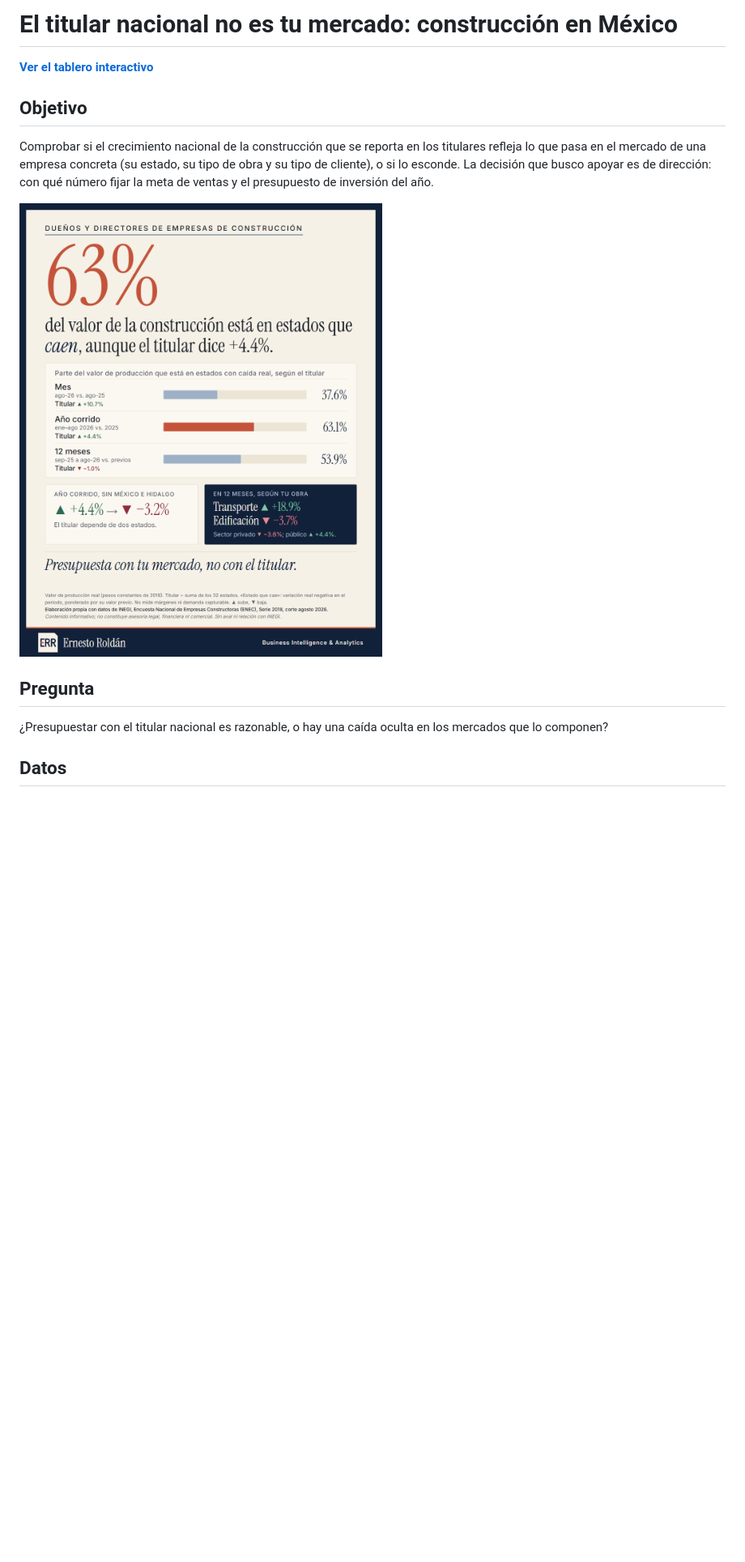
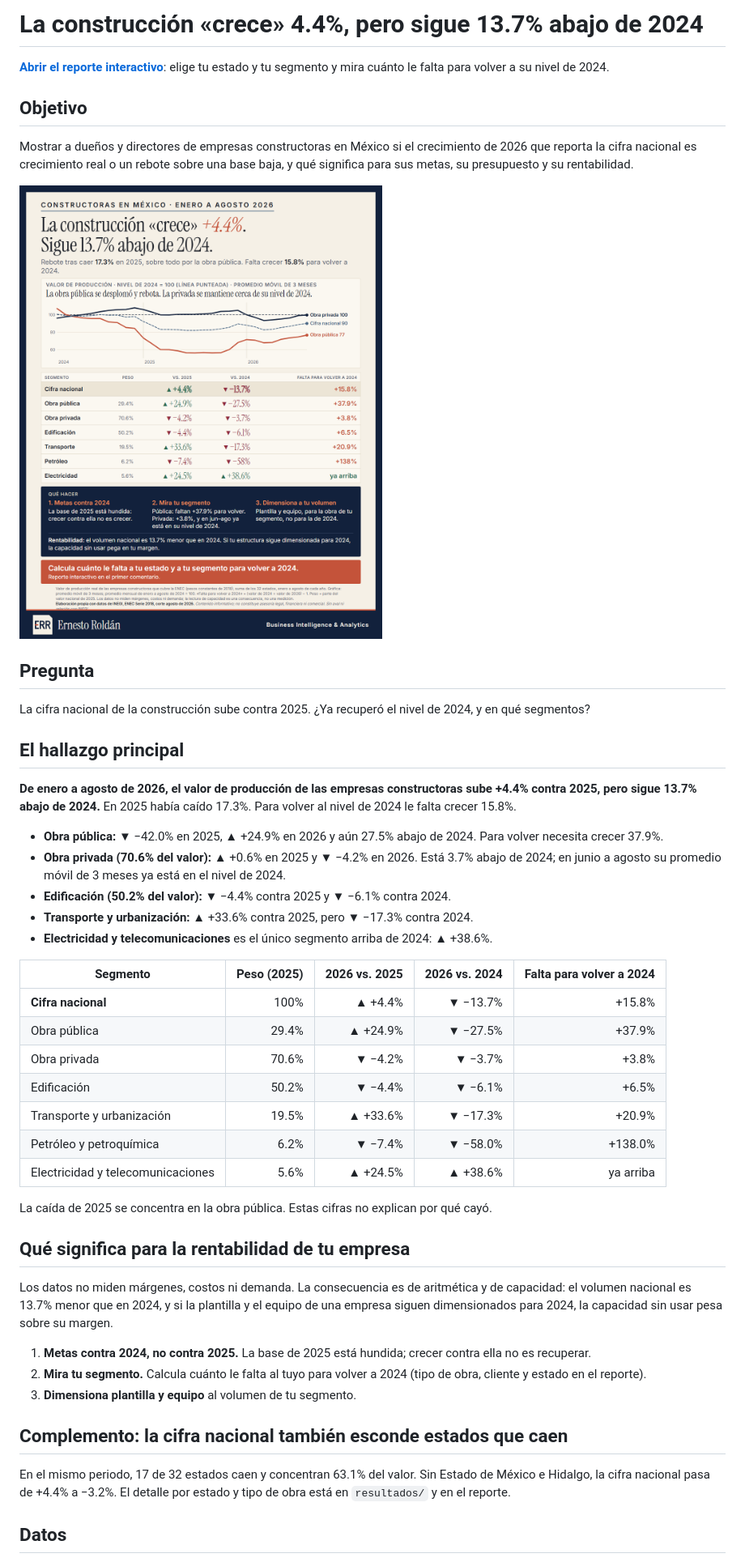
Before and after one commit to ErnestRr/construccion-rebote-2024, a Markdown page: README.md, the part around one of its changes. Shown at 81% size. Drawn GitHub-style; pictures changed too: graficas/rebote_2024_infografia.png (added), graficas/resumen_ejecutivo.png (deleted); blank space fills up the shorter version.

Commit message:
Reporte y README: la cifra nacional es un rebote sobre una base baja; falta para volver al nivel de 2024

```diff
--- a/README.md
+++ b/README.md
@@ -1,14 +1,45 @@
-# El titular nacional no es tu mercado: construcción en México
+# La construcción «crece» 4.4%, pero sigue 13.7% abajo de 2024
 
-**[Ver el tablero interactivo](https://ernestrr.github.io/construccion-titular-vs-mercado/)**
+**[Abrir el reporte interactivo](https://ernestrr.github.io/construccion-titular-vs-mercado/)**: elige tu estado y tu segmento y mira cuánto le falta para volver a su nivel de 2024.
 
 ## Objetivo
-Comprobar si el crecimiento nacional de la construcción que se reporta en los titulares refleja lo que pasa en el mercado de una empresa concreta (su estado, su tipo de obra y su tipo de cliente), o si lo esconde. La decisión que busco apoyar es de dirección: con qué número fijar la meta de ventas y el presupuesto de inversión del año.
+Mostrar a dueños y directores de empresas constructoras en México si el crecimiento de 2026 que reporta la cifra nacional es crecimiento real o un rebote sobre una base baja, y qué significa para sus metas, su presupuesto y su rentabilidad.
 
-![Resumen: 63% del valor está en estados que caen aunque el titular del año corrido es +4.4%](graficas/resumen_ejecutivo.png)
+![Infografía: la construcción crece 4.4% pero sigue 13.7% abajo de 2024](graficas/rebote_2024_infografia.png)
 
 ## Pregunta
-¿Presupuestar con el titular nacional es razonable, o hay una caída oculta en los mercados que lo componen?
+La cifra nacional de la construcción sube contra 2025. ¿Ya recuperó el nivel de 2024, y en qué segmentos?
+
+## El hallazgo principal
+**De enero a agosto de 2026, el valor de producción de las empresas constructoras sube +4.4% contra 2025, pero sigue 13.7% abajo de 2024.** En 2025 había caído 17.3%. Para volver al nivel de 2024 le falta crecer 15.8%.
+
+- **Obra pública:** ▼ −42.0% en 2025, ▲ +24.9% en 2026 y aún 27.5% abajo de 2024. Para volver necesita crecer 37.9%.
+- **Obra privada (70.6% del valor):** ▲ +0.6% en 2025 y ▼ −4.2% en 2026. Está 3.7% abajo de 2024; en junio a agosto su promedio móvil de 3 meses ya está en el nivel de 2024.
+- **Edificación (50.2% del valor):** ▼ −4.4% contra 2025 y ▼ −6.1% contra 2024.
+- **Transporte y urbanización:** ▲ +33.6% contra 2025, pero ▼ −17.3% contra 2024.
+- **Electricidad y telecomunicaciones** es el único segmento arriba de 2024: ▲ +38.6%.
+
+| Segmento | Peso (2025) | 2026 vs. 2025 | 2026 vs. 2024 | Falta para volver a 2024 |
+|---|---:|---:|---:|---:|
+| **Cifra nacional** | 100% | ▲ +4.4% | ▼ −13.7% | +15.8% |
+| Obra pública | 29.4% | ▲ +24.9% | ▼ −27.5% | +37.9% |
+| Obra privada | 70.6% | ▼ −4.2% | ▼ −3.7% | +3.8% |
+| Edificación | 50.2% | ▼ −4.4% | ▼ −6.1% | +6.5% |
+| Transporte y urbanización | 19.5% | ▲ +33.6% | ▼ −17.3% | +20.9% |
+| Petróleo y petroquímica | 6.2% | ▼ −7.4% | ▼ −58.0% | +138.0% |
+| Electricidad y telecomunicaciones | 5.6% | ▲ +24.5% | ▲ +38.6% | ya arriba |
+
+La caída de 2025 se concentra en la obra pública. Estas cifras no explican por qué cayó.
+
+## Qué significa para la rentabilidad de tu empresa
+Los datos no miden márgenes, costos ni demanda. La consecuencia es de aritmética y de capacidad: el volumen nacional es 13.7% menor que en 2024, y si la plantilla y el equipo de una empresa siguen dimensionados para 2024, la capacidad sin usar pesa sobre su margen.
+
+1. **Metas contra 2024, no contra 2025.** La base de 2025 está hundida; crecer contra ella no es recuperar.
+2. **Mira tu segmento.** Calcula cuánto le falta al tuyo para volver a 2024 (tipo de obra, cliente y estado en el reporte).
+3. **Dimensiona plantilla y equipo** al volumen de tu segmento.
+
+## Complemento: la cifra nacional también esconde estados que caen
+En el mismo periodo, 17 de 32 estados caen y concentran 63.1% del valor. Sin Estado de México e Hidalgo, la cifra nacional pasa de +4.4% a −3.2%. El detalle por estado y tipo de obra está en `resultados/` y en el reporte.
 
 ## Datos
 - **INEGI, Encuesta Nacional de Empresas Constructoras (ENEC), Serie 2018:** valor de producción por entidad, tipo de obra y sector contratante, corte de agosto de 2026.
```
Also changed, not shown: other parts of README.md (+19 -36 lines), graficas/aporte_por_tipo_de_obra.png (deleted), graficas/titulares_y_estados_que_caen.png (deleted), 10 other files.
